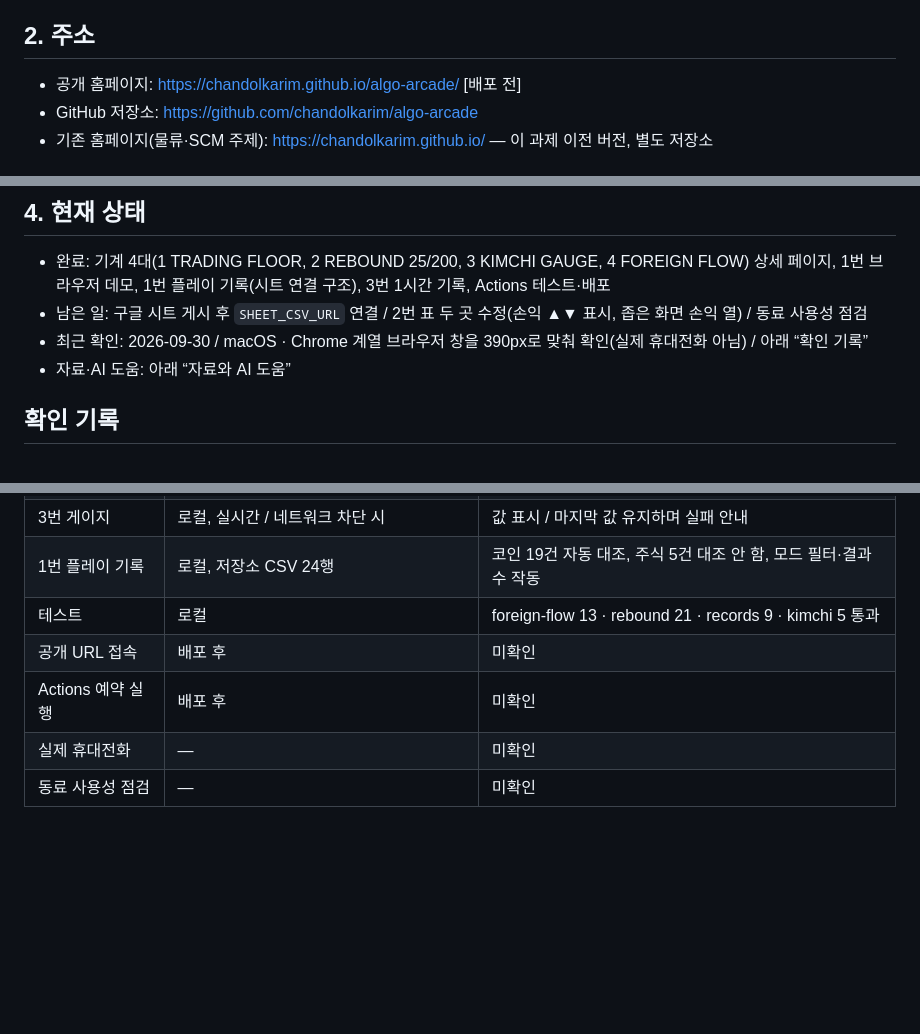
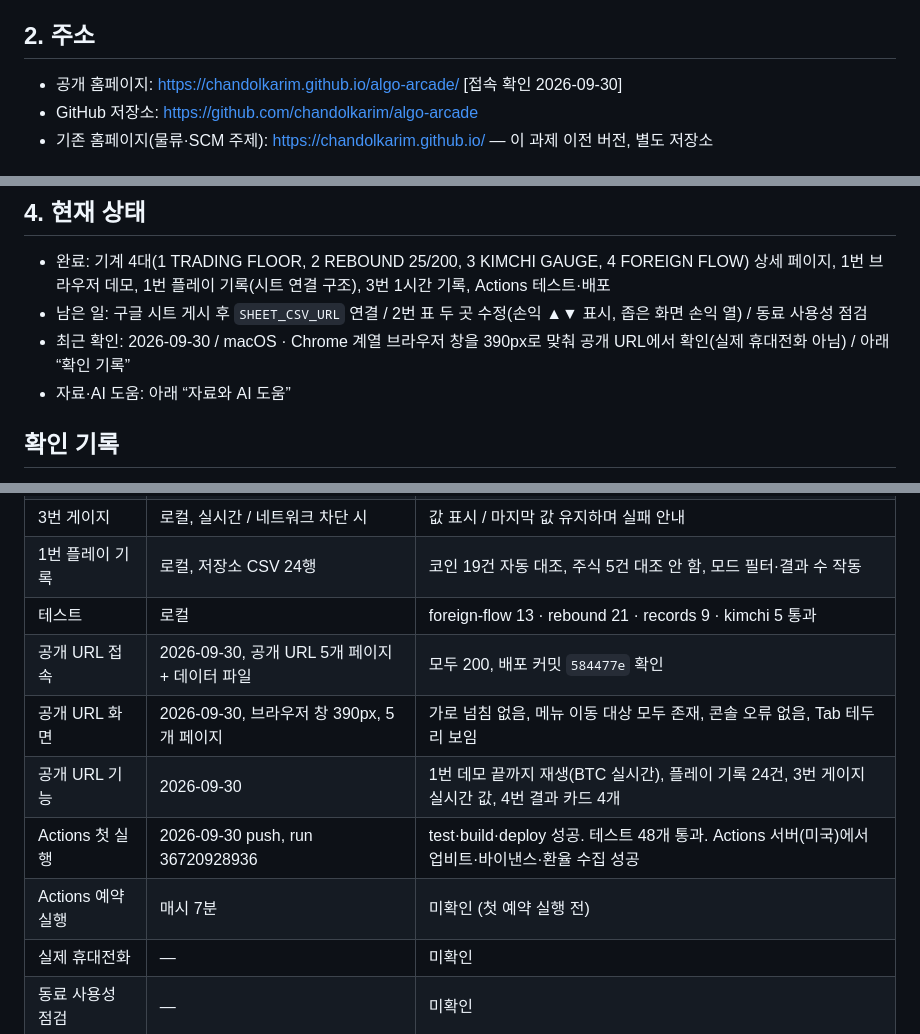
Before and after one commit to chandolkarim/algo-arcade, a Markdown page: README.md, 3 parts joined by grey strips. Rendered like a GitHub page; blank space fills up the shorter version.

Commit message:
README: 공개 URL과 Actions 첫 실행 확인 결과 기록
Co-Authored-By: Claude Opus 5.5 <noreply@anthropic.com>

```diff
--- a/README.md
+++ b/README.md
@@ -8,7 +8,7 @@
 
 ## 2. 주소
 
-- 공개 홈페이지: https://chandolkarim.github.io/algo-arcade/ [배포 전]
+- 공개 홈페이지: https://chandolkarim.github.io/algo-arcade/ [접속 확인 2026-09-30]
 - GitHub 저장소: https://github.com/chandolkarim/algo-arcade
 - 기존 홈페이지(물류·SCM 주제): https://chandolkarim.github.io/ — 이 과제 이전 버전, 별도 저장소
 
@@ -25,7 +25,7 @@
 
 - 완료: 기계 4대(1 TRADING FLOOR, 2 REBOUND 25/200, 3 KIMCHI GAUGE, 4 FOREIGN FLOW) 상세 페이지, 1번 브라우저 데모, 1번 플레이 기록(시트 연결 구조), 3번 1시간 기록, Actions 테스트·배포
 - 남은 일: 구글 시트 게시 후 `SHEET_CSV_URL` 연결 / 2번 표 두 곳 수정(손익 ▲▼ 표시, 좁은 화면 손익 열) / 동료 사용성 점검
-- 최근 확인: 2026-09-30 / macOS · Chrome 계열 브라우저 창을 390px로 맞춰 확인(실제 휴대전화 아님) / 아래 “확인 기록”
+- 최근 확인: 2026-09-30 / macOS · Chrome 계열 브라우저 창을 390px로 맞춰 공개 URL에서 확인(실제 휴대전화 아님) / 아래 “확인 기록”
 - 자료·AI 도움: 아래 “자료와 AI 도움”
 
 ## 확인 기록
@@ -41,8 +41,11 @@
 | 3번 게이지 | 로컬, 실시간 / 네트워크 차단 시 | 값 표시 / 마지막 값 유지하며 실패 안내 |
 | 1번 플레이 기록 | 로컬, 저장소 CSV 24행 | 코인 19건 자동 대조, 주식 5건 대조 안 함, 모드 필터·결과 수 작동 |
 | 테스트 | 로컬 | foreign-flow 13 · rebound 21 · records 9 · kimchi 5 통과 |
-| 공개 URL 접속 | 배포 후 | 미확인 |
-| Actions 예약 실행 | 배포 후 | 미확인 |
+| 공개 URL 접속 | 2026-09-30, 공개 URL 5개 페이지 + 데이터 파일 | 모두 200, 배포 커밋 `584477e` 확인 |
+| 공개 URL 화면 | 2026-09-30, 브라우저 창 390px, 5개 페이지 | 가로 넘침 없음, 메뉴 이동 대상 모두 존재, 콘솔 오류 없음, Tab 테두리 보임 |
+| 공개 URL 기능 | 2026-09-30 | 1번 데모 끝까지 재생(BTC 실시간), 플레이 기록 24건, 3번 게이지 실시간 값, 4번 결과 카드 4개 |
+| Actions 첫 실행 | 2026-09-30 push, run 36720928936 | test·build·deploy 성공. 테스트 48개 통과. Actions 서버(미국)에서 업비트·바이낸스·환율 수집 성공 |
+| Actions 예약 실행 | 매시 7분 | 미확인 (첫 예약 실행 전) |
 | 실제 휴대전화 | — | 미확인 |
 | 동료 사용성 점검 | — | 미확인 |
 
```
